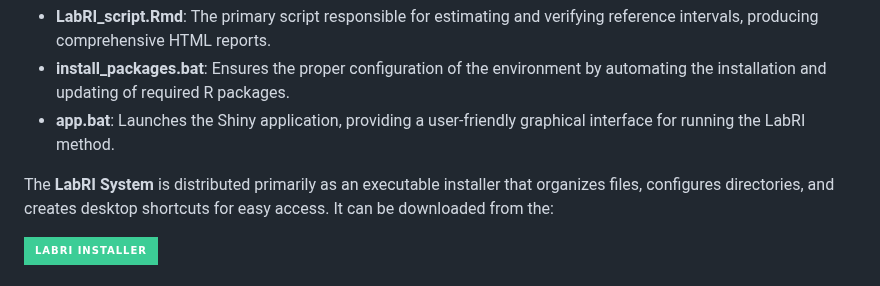
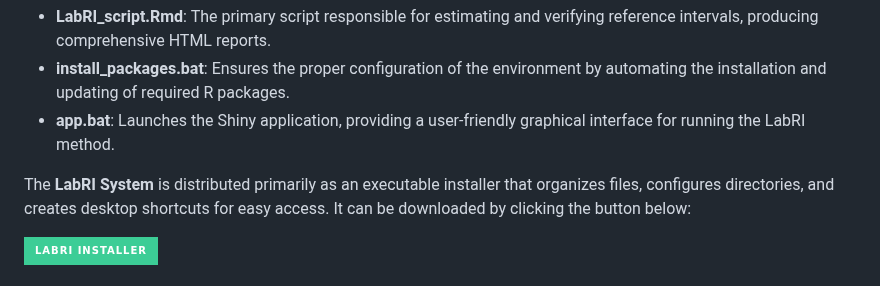
Before and after one commit to labrgrupo/LabRI_Model, a Markdown page: README.md, the part around the change. Rendered like a GitHub page; badges without logos.

```diff
--- a/README.md
+++ b/README.md
@@ -13,7 +13,7 @@ The **LabRI System** is a Shiny-based application designed for the estimation an
 - **install_packages.bat**: Ensures the proper configuration of the environment by automating the installation and updating of required R packages.
 - **app.bat**: Launches the Shiny application, providing a user-friendly graphical interface for running the LabRI method.
 
-The **LabRI System** is distributed primarily as an executable installer that organizes files, configures directories, and creates desktop shortcuts for easy access. It can be downloaded from the:
+The **LabRI System** is distributed primarily as an executable installer that organizes files, configures directories, and creates desktop shortcuts for easy access. It can be downloaded by clicking the button below:
 
 <div>
   <a href="https://www.dropbox.com/scl/fi/xguexxtk7ffu3t2gmk1ip/LabRI_3.3.0.exe?rlkey=8t2j951py9hgika2jwm6vhvsl&st=mh5gdb71&dl=1" target="_blank">
```
